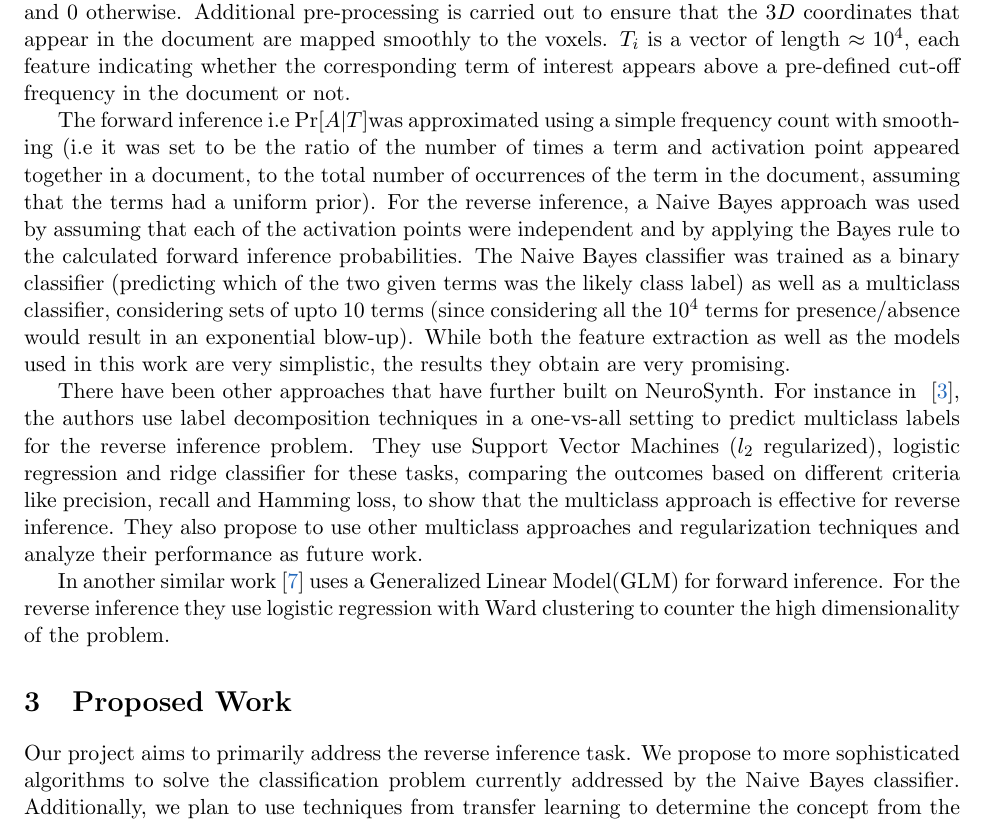
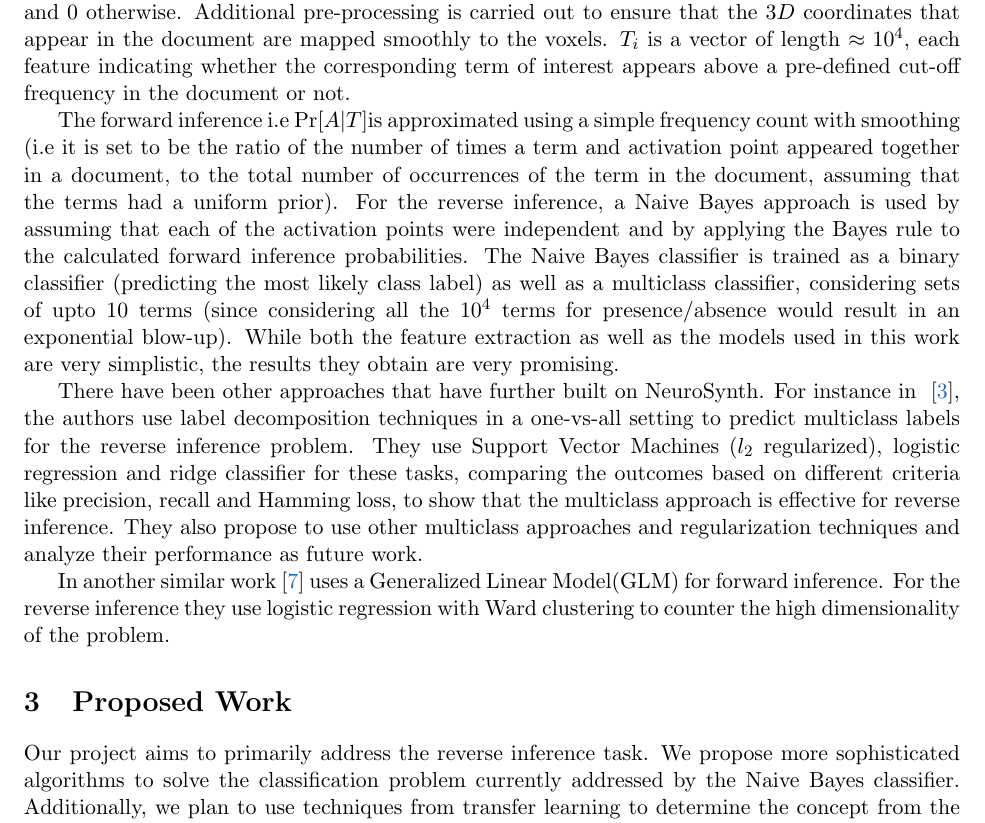
Before and after one commit to jdnc/ml-project, a LaTeX document (proposal/proposal.tex): part of page 2 of 4, cut so that both start at the same text. Compiled offline with pdfLaTeX.

Commit message:
Corrections. fin

```diff
--- a/proposal/proposal.tex
+++ b/proposal/proposal.tex
@@ -42,7 +42,7 @@ Both forward and reverse inference problems are quite challenging. However, forw
 Forward and reverse inference problems have been addressed by several contemporary works~\cite{schwartz2013mapping, PMSKBY12, sanmi2013multi, yarkoni2011large}.
 However most of these approaches have been limited to manual efforts by individual research groups, thereby failing to scale up with the increasing availability of fMRI data. Recent works like~\cite{yarkoni2011large, sanmi2013multi} have therefore attempted to build automated frameworks for these tasks using machine learning and statistical techniques.  In ~\cite{yarkoni2011large}, the authors use a very simple model for both forward and reverse inference. Using some $3000$ odd fMRI studies, they characterize each study by $2$ feature vectors - \textbf{Activation vector ($A_i$)} and \textbf{Term Vector ($T_i$)}.  $A_i$ is a binary vector with $\approx 10^6$ features, a particular feature is set to $1$ if the study reports that voxel to be activated and $0$ otherwise. Additional pre-processing is carried out to ensure that the $3D$ coordinates that appear in the document are mapped smoothly to the voxels. $T_i$  is a vector of length $\approx 10^4$, each feature indicating whether the corresponding term of interest appears above a pre-defined cut-off frequency in the document or not.
 
-The forward inference i.e $\Pr[A \vert T] $was approximated using a simple frequency count with smoothing (i.e it was set to be the ratio of the number of times a term and activation point appeared together in a document, to the total  number of occurrences of the term in the document, assuming that the terms had a uniform prior). For the reverse inference,  a Naive Bayes approach was used by assuming that each of the activation points were independent and by applying the Bayes rule to the calculated forward inference probabilities. The Naive Bayes classifier was trained as a binary classifier (predicting which of the two given terms was the likely class label) as well as a multiclass classifier, considering sets of upto $10$ terms (since considering all the $10^4$ terms for presence/absence would result in an exponential blow-up). While both the feature extraction as well as the models used in this work are very simplistic, the results they obtain are very promising.
+The forward inference i.e $\Pr[A \vert T] $is approximated using a simple frequency count with smoothing (i.e it is set to be the ratio of the number of times a term and activation point appeared together in a document, to the total  number of occurrences of the term in the document, assuming that the terms had a uniform prior). For the reverse inference,  a Naive Bayes approach is used by assuming that each of the activation points were independent and by applying the Bayes rule to the calculated forward inference probabilities. The Naive Bayes classifier is trained as a binary classifier (predicting the most likely class label) as well as a multiclass classifier, considering sets of upto $10$ terms (since considering all the $10^4$ terms for presence/absence would result in an exponential blow-up). While both the feature extraction as well as the models used in this work are very simplistic, the results they obtain are very promising.
 
 There have been other approaches that have further built on NeuroSynth. For instance in ~\cite{sanmi2013multi}, the authors use label decomposition techniques in a one-vs-all setting to predict multiclass labels for the reverse inference problem. They use Support Vector Machines ($l_2$ regularized), logistic regression and ridge classifier for these tasks,  comparing the outcomes based on different criteria like precision, recall and Hamming loss, to show that the multiclass approach is effective for reverse inference. They also propose to use other multiclass approaches and regularization techniques and analyze their performance as future work.
 
@@ -57,7 +57,7 @@ In another similar work~\cite{schwartz2013mapping} uses a Generalized Linear Mod
 
 \section{Proposed Work}
 
-Our project aims to primarily address the reverse inference task. We propose to more sophisticated algorithms to solve the classification problem currently addressed by the Naive Bayes classifier. Additionally, we plan to use techniques from transfer learning to determine the concept from the brain activations (and images) collectively. In addition, time permitting, we propose ``zero-shot" forward inference for unseen concepts. i.e. Given a new concept for which we have not seen brain activation points, we hope to predict the activation network. A rough outline of our ideas to achieve this goal are mentioned below:
+Our project aims to primarily address the reverse inference task. We propose more sophisticated algorithms to solve the classification problem currently addressed by the Naive Bayes classifier. Additionally, we plan to use techniques from transfer learning to determine the concept from the brain activations (and images) collectively. In addition, time permitting, we propose ``zero-shot" forward inference for unseen concepts. i.e. Given a new concept for which we have not seen brain activation points, we hope to predict the activation network. A rough outline of our ideas to achieve this goal are mentioned below:
 
 \begin{enumerate}
 
```
Also changed, not shown: proposal/proposal.bbl (added), proposal/proposal.pdf, 4 other files.
